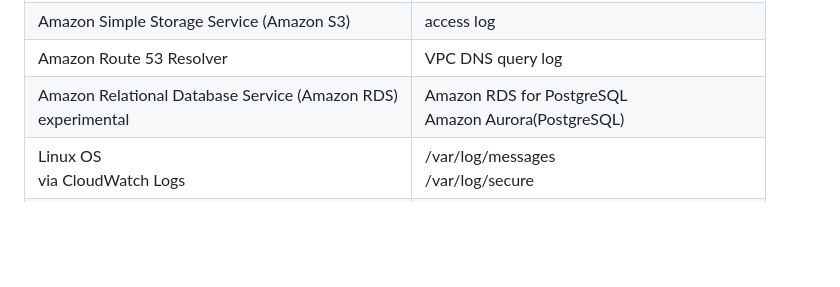
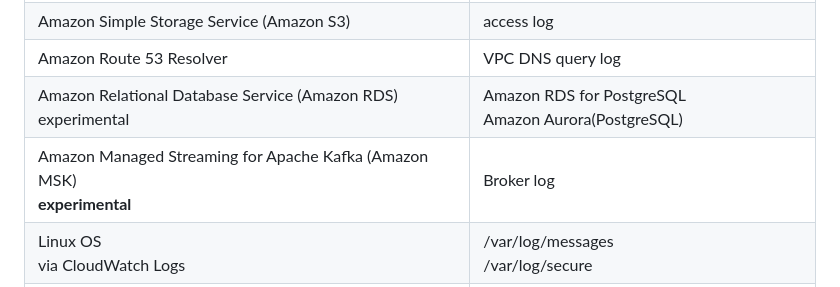
Before and after one commit to aws-samples/siem-on-amazon-opensearch-service, a Markdown page: README_ja.md, the part around the change. Drawn GitHub-style; blank space fills up the shorter version.

```diff
--- a/README_ja.md
+++ b/README_ja.md
@@ -28,6 +28,7 @@ SIEM on Amazon ES は以下のログを取り込むことができます。
 |Amazon Simple Storage Service (Amazon S3)|access log|
 |Amazon Route 53 Resolver|VPC DNS query log|
 |Amazon Relational Database Service (Amazon RDS)<br>experimental|Amazon RDS for PostgreSQL<br>Amazon Aurora(PostgreSQL)|
+|Amazon Managed Streaming for Apache Kafka (Amazon MSK)<br>**experimental**|Broker log|
 |Linux OS<br>via CloudWatch Logs|/var/log/messages<br>/var/log/secure|
 |Amazon Elastic Container Service (Amazon ECS)<br>via FireLens|Framework only|
 
```
Also changed, not shown: README.md (+1 -0 lines), docs/configure_aws_service_ja.md (+19 -0 lines), docs/images/msk-to-s3.jpg (added), 4 other files.
